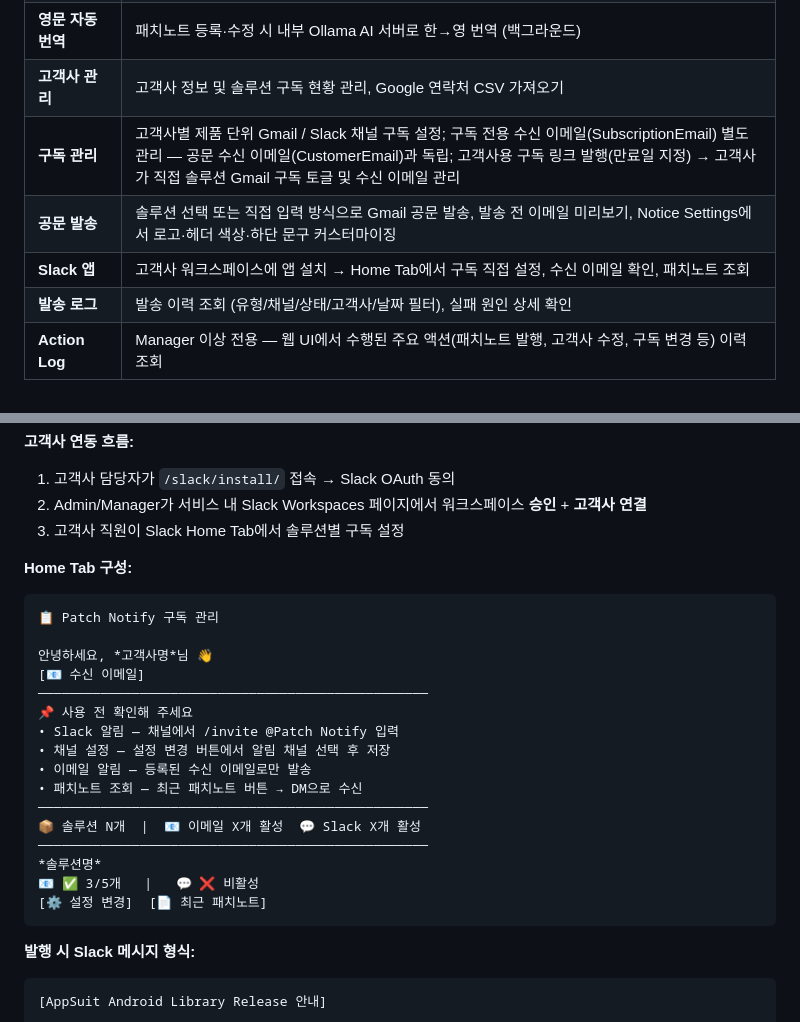
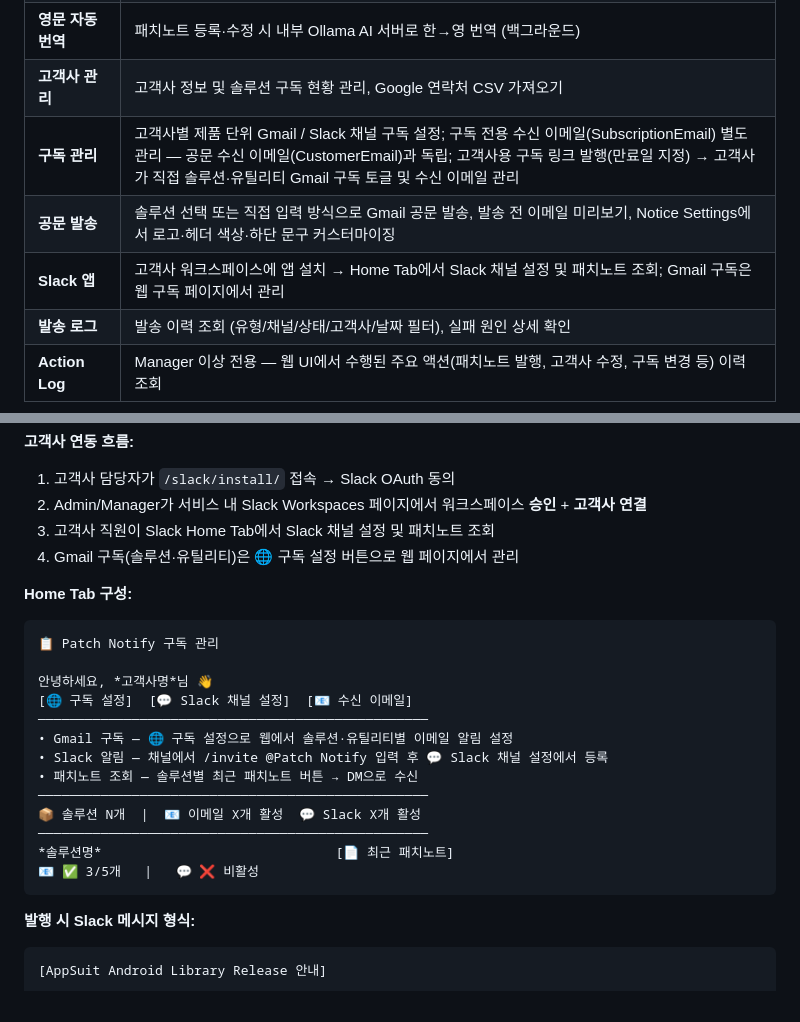
Before and after one commit to zeroboat/patch-notify, a Markdown page: README.md, 2 parts joined by grey strips. Rendered like a GitHub page.

Commit message:
docs: 유틸리티 구독 및 Slack Home Tab 개선 내용 반영

````diff
--- a/README.md
+++ b/README.md
@@ -16,9 +16,9 @@
 | **Notion 동기화** | Notion Markdown API 기반 패치노트 자동 동기화 (변경 감지 + 강제 동기화), Product / Utility 탭 분리 관리 |
 | **영문 자동 번역** | 패치노트 등록·수정 시 내부 Ollama AI 서버로 한→영 번역 (백그라운드) |
 | **고객사 관리** | 고객사 정보 및 솔루션 구독 현황 관리, Google 연락처 CSV 가져오기 |
-| **구독 관리** | 고객사별 제품 단위 Gmail / Slack 채널 구독 설정; 구독 전용 수신 이메일(SubscriptionEmail) 별도 관리 — 공문 수신 이메일(CustomerEmail)과 독립; 고객사용 구독 링크 발행(만료일 지정) → 고객사가 직접 솔루션 Gmail 구독 토글 및 수신 이메일 관리 |
+| **구독 관리** | 고객사별 제품 단위 Gmail / Slack 채널 구독 설정; 구독 전용 수신 이메일(SubscriptionEmail) 별도 관리 — 공문 수신 이메일(CustomerEmail)과 독립; 고객사용 구독 링크 발행(만료일 지정) → 고객사가 직접 솔루션·유틸리티 Gmail 구독 토글 및 수신 이메일 관리 |
 | **공문 발송** | 솔루션 선택 또는 직접 입력 방식으로 Gmail 공문 발송, 발송 전 이메일 미리보기, Notice Settings에서 로고·헤더 색상·하단 문구 커스터마이징 |
-| **Slack 앱** | 고객사 워크스페이스에 앱 설치 → Home Tab에서 구독 직접 설정, 수신 이메일 확인, 패치노트 조회 |
+| **Slack 앱** | 고객사 워크스페이스에 앱 설치 → Home Tab에서 Slack 채널 설정 및 패치노트 조회; Gmail 구독은 웹 구독 페이지에서 관리 |
 | **발송 로그** | 발송 이력 조회 (유형/채널/상태/고객사/날짜 필터), 실패 원인 상세 확인 |
 | **Action Log** | Manager 이상 전용 — 웹 UI에서 수행된 주요 액션(패치노트 발행, 고객사 수정, 구독 변경 등) 이력 조회 |
 
@@ -257,26 +257,24 @@ ngrok http 8001
 **고객사 연동 흐름:**
 1. 고객사 담당자가 `/slack/install/` 접속 → Slack OAuth 동의
 2. Admin/Manager가 서비스 내 Slack Workspaces 페이지에서 워크스페이스 **승인** + **고객사 연결**
-3. 고객사 직원이 Slack Home Tab에서 솔루션별 구독 설정
+3. 고객사 직원이 Slack Home Tab에서 Slack 채널 설정 및 패치노트 조회
+4. Gmail 구독(솔루션·유틸리티)은 🌐 구독 설정 버튼으로 웹 페이지에서 관리
 
 **Home Tab 구성:**
 ```
 📋 Patch Notify 구독 관리
 
 안녕하세요, *고객사명*님 👋
-[📧 수신 이메일]
+[🌐 구독 설정]  [💬 Slack 채널 설정]  [📧 수신 이메일]
 ──────────────────────────────────────────────────
-📌 사용 전 확인해 주세요
-• Slack 알림 — 채널에서 /invite @Patch Notify 입력
-• 채널 설정 — 설정 변경 버튼에서 알림 채널 선택 후 저장
-• 이메일 알림 — 등록된 수신 이메일로만 발송
-• 패치노트 조회 — 최근 패치노트 버튼 → DM으로 수신
+• Gmail 구독 — 🌐 구독 설정으로 웹에서 솔루션·유틸리티별 이메일 알림 설정
+• Slack 알림 — 채널에서 /invite @Patch Notify 입력 후 💬 Slack 채널 설정에서 등록
+• 패치노트 조회 — 솔루션별 최근 패치노트 버튼 → DM으로 수신
 ──────────────────────────────────────────────────
 📦 솔루션 N개  |  📧 이메일 X개 활성  💬 Slack X개 활성
 ──────────────────────────────────────────────────
-*솔루션명*
+*솔루션명*                              [📄 최근 패치노트]
 📧 ✅ 3/5개   |   💬 ❌ 비활성
-[⚙️ 설정 변경]  [📄 최근 패치노트]
 ```
 
 **발행 시 Slack 메시지 형식:**
````
Also changed, not shown: GUIDE.md (+19 -3 lines).
